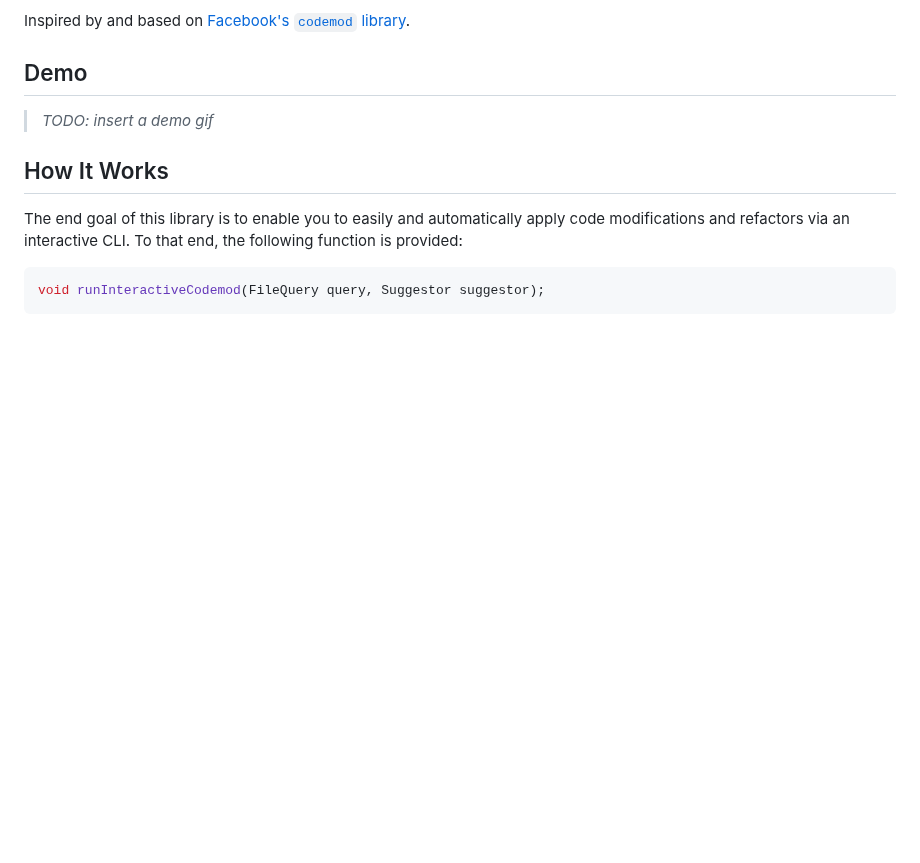
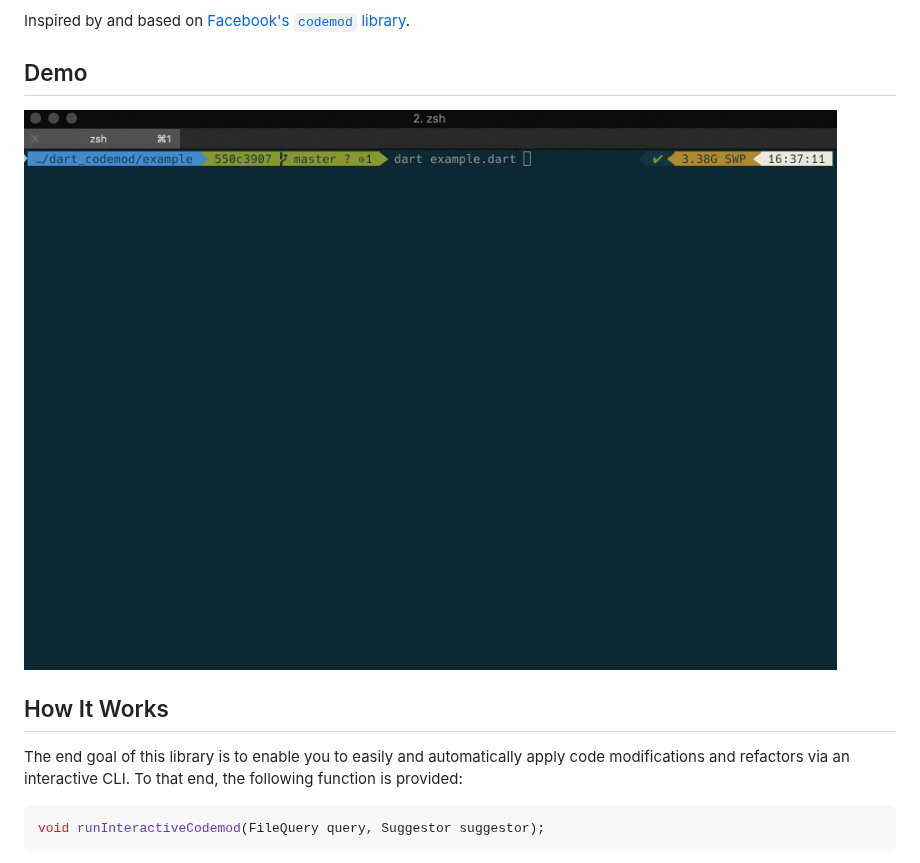
Before and after one commit to Workiva/dart_codemod, a Markdown page: README.md, the part around the change. Drawn GitHub-style; pictures changed too: images/demo.gif (added); blank space fills up the shorter version.

Commit message:
Add a demo gif to the readme.

```diff
--- a/README.md
+++ b/README.md
@@ -9,7 +9,7 @@ Inspired by and based on [Facebook's `codemod` library][facebook-codemod].
 
 ## Demo
 
-> _TODO: insert a demo gif_
+![demo](images/demo.gif)
 
 ## How It Works
 
```
